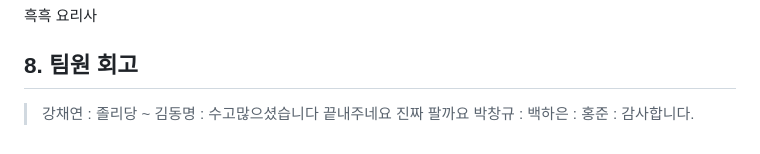
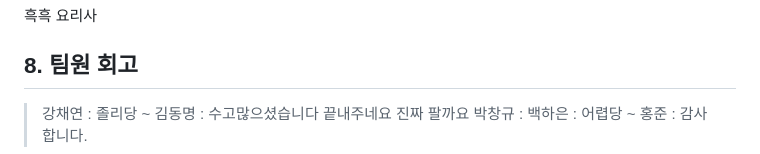
Before and after one commit to SKNETWORKS-FAMILY-AICAMP/SKN06-4th-2team, a Markdown page: README.md, the part around the change. GitHub-like rendering.

```diff
--- a/README.md
+++ b/README.md
@@ -214,6 +214,6 @@
 > </br>
 > 박창규 :
 > </br>
-> 백하은 :
+> 백하은 : 어렵당 ~
 > </br>
 > 홍준   : 감사합니다.
```
